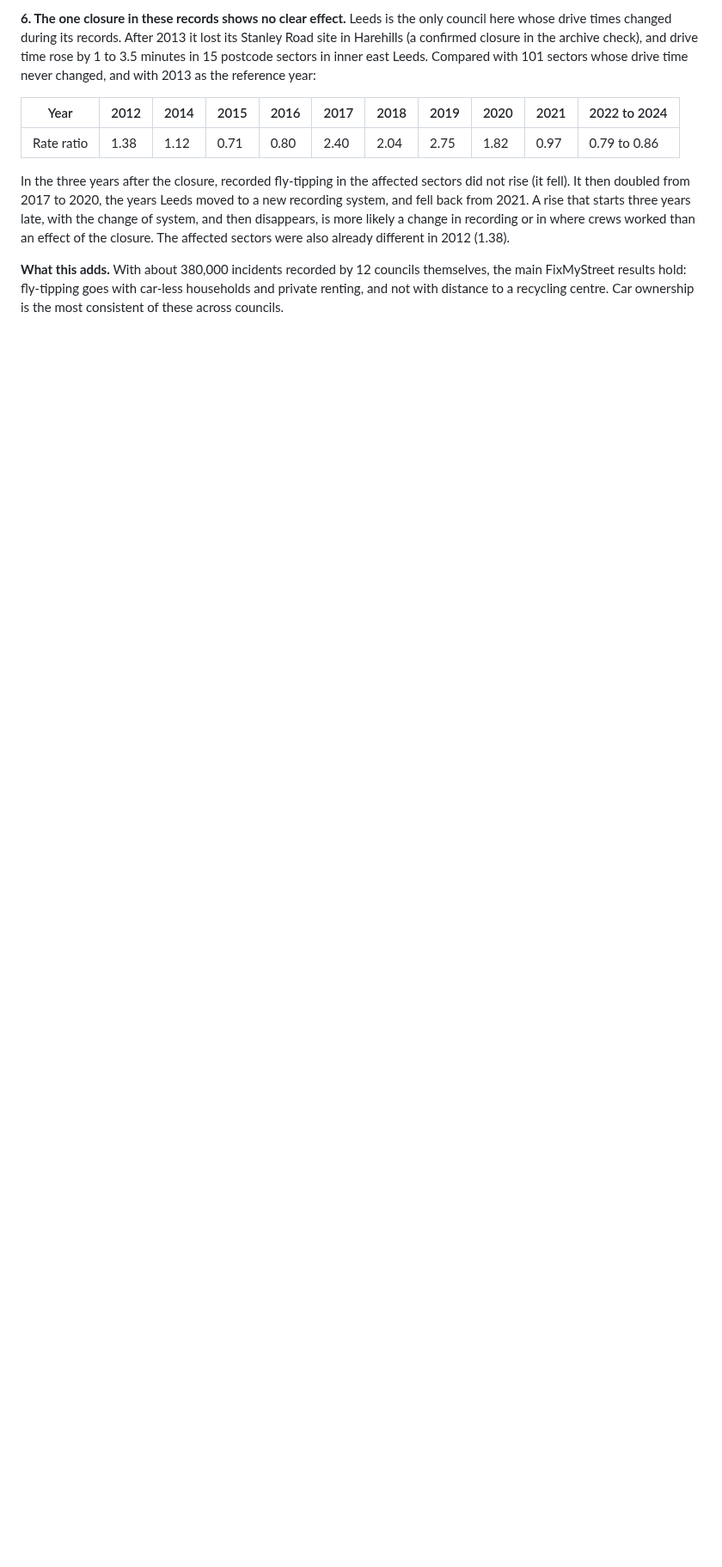
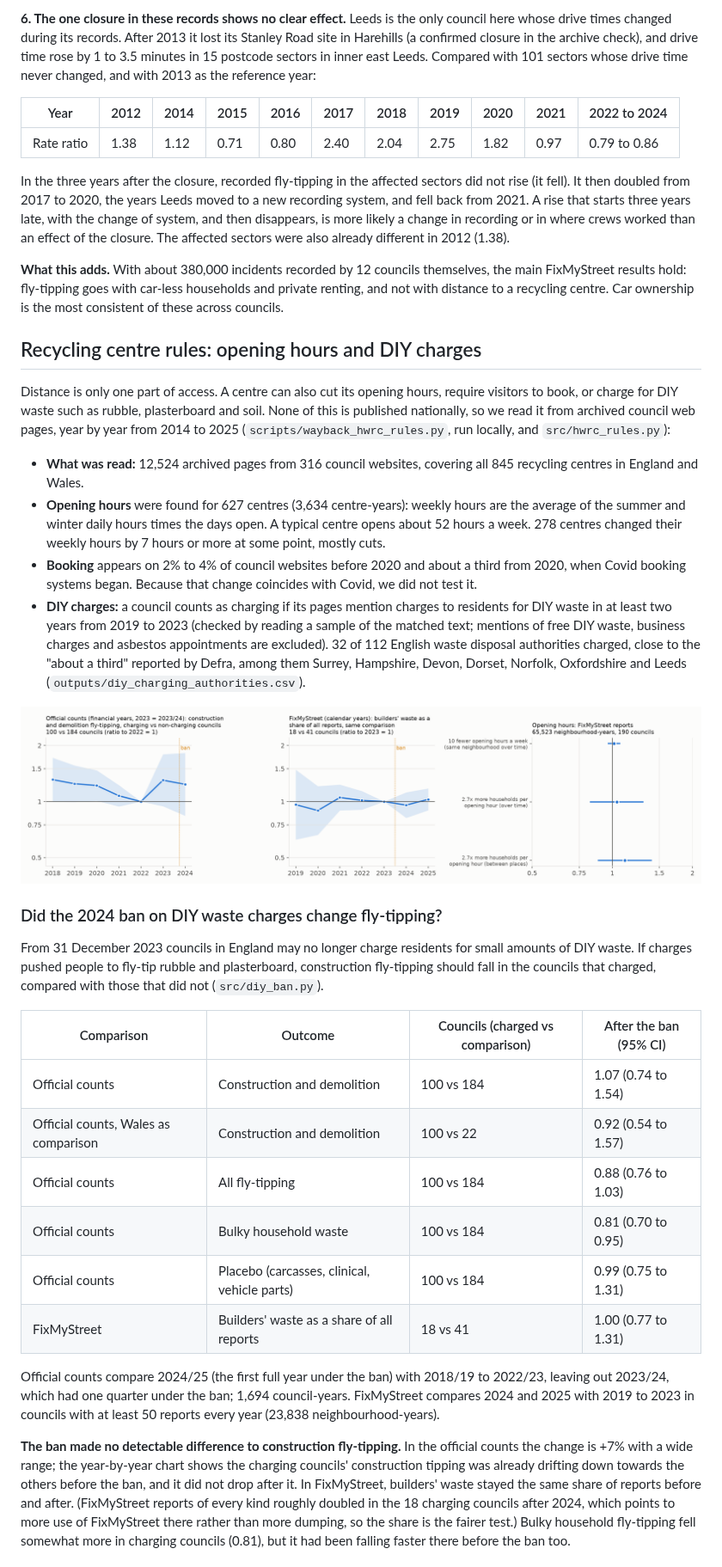
Before and after one commit to Kochal/litter, a Markdown page: docs/results.md, the part around one of its changes. Shown at 86% size. Rendered like a GitHub page; pictures changed too: outputs/fig_policy.png (added); blank space fills up the shorter version.

```diff
--- a/docs/results.md
+++ b/docs/results.md
@@ -659,3 +659,61 @@ themselves, the main FixMyStreet results hold: fly-tipping goes with car-less
 households and private renting, and not with distance to a recycling centre.
 Car ownership is the most consistent of these across councils.
 
+## Recycling centre rules: opening hours and DIY charges
+
+Distance is only one part of access. A centre can also cut its opening hours,
+require visitors to book, or charge for DIY waste such as rubble, plasterboard and
+soil. None of this is published nationally, so we read it from archived council
+web pages, year by year from 2014 to 2025 (`scripts/wayback_hwrc_rules.py`, run
+locally, and `src/hwrc_rules.py`):
+
+- **What was read:** 12,524 archived pages from 316 council websites, covering all
+  845 recycling centres in England and Wales.
+- **Opening hours** were found for 627 centres (3,634 centre-years): weekly hours
+  are the average of the summer and winter daily hours times the days open. A
+  typical centre opens about 52 hours a week. 278 centres changed their weekly
+  hours by 7 hours or more at some point, mostly cuts.
+- **Booking** appears on 2% to 4% of council websites before 2020 and about a third
+  from 2020, when Covid booking systems began. Because that change coincides with
+  Covid, we did not test it.
+- **DIY charges:** a council counts as charging if its pages mention charges to
+  residents for DIY waste in at least two years from 2019 to 2023 (checked by
+  reading a sample of the matched text; mentions of free DIY waste, business
+  charges and asbestos appointments are excluded). 32 of 112 English waste disposal
+  authorities charged, close to the "about a third" reported by Defra, among them
+  Surrey, Hampshire, Devon, Dorset, Norfolk, Oxfordshire and Leeds
+  (`outputs/diy_charging_authorities.csv`).
+
+![Policy tests](../outputs/fig_policy.png)
+
+### Did the 2024 ban on DIY waste charges change fly-tipping?
+
+From 31 December 2023 councils in England may no longer charge residents for
+small amounts of DIY waste. If charges pushed people to fly-tip rubble and
+plasterboard, construction fly-tipping should fall in the councils that charged,
+compared with those that did not (`src/diy_ban.py`).
+
+| Comparison | Outcome | Councils (charged vs comparison) | After the ban (95% CI) |
+|---|---|---|---|
+| Official counts | Construction and demolition | 100 vs 184 | 1.07 (0.74 to 1.54) |
+| Official counts, Wales as comparison | Construction and demolition | 100 vs 22 | 0.92 (0.54 to 1.57) |
+| Official counts | All fly-tipping | 100 vs 184 | 0.88 (0.76 to 1.03) |
+| Official counts | Bulky household waste | 100 vs 184 | 0.81 (0.70 to 0.95) |
+| Official counts | Placebo (carcasses, clinical, vehicle parts) | 100 vs 184 | 0.99 (0.75 to 1.31) |
+| FixMyStreet | Builders' waste as a share of all reports | 18 vs 41 | 1.00 (0.77 to 1.31) |
+
+Official counts compare 2024/25 (the first full year under the ban) with
+2018/19 to 2022/23, leaving out 2023/24, which had one quarter under the ban;
+1,694 council-years. FixMyStreet compares 2024 and 2025 with 2019 to 2023 in
+councils with at least 50 reports every year (23,838 neighbourhood-years).
+
+**The ban made no detectable difference to construction fly-tipping.** In the
+official counts the change is +7% with a wide range; the year-by-year chart shows
+the charging councils' construction tipping was already drifting down towards the
+others before the ban, and it did not drop after it. In FixMyStreet, builders'
+waste stayed the same share of reports before and after. (FixMyStreet reports of
+every kind roughly doubled in the 18 charging councils after 2024, which points to
+more use of FixMyStreet there rather than more dumping, so the share is the fairer
+test.) Bulky household fly-tipping fell somewhat more in charging councils (0.81),
+but it had been falling faster there before the ban too.
+
```
Also changed, not shown: other parts of docs/results.md (+30 -7 lines), 3 other files.
